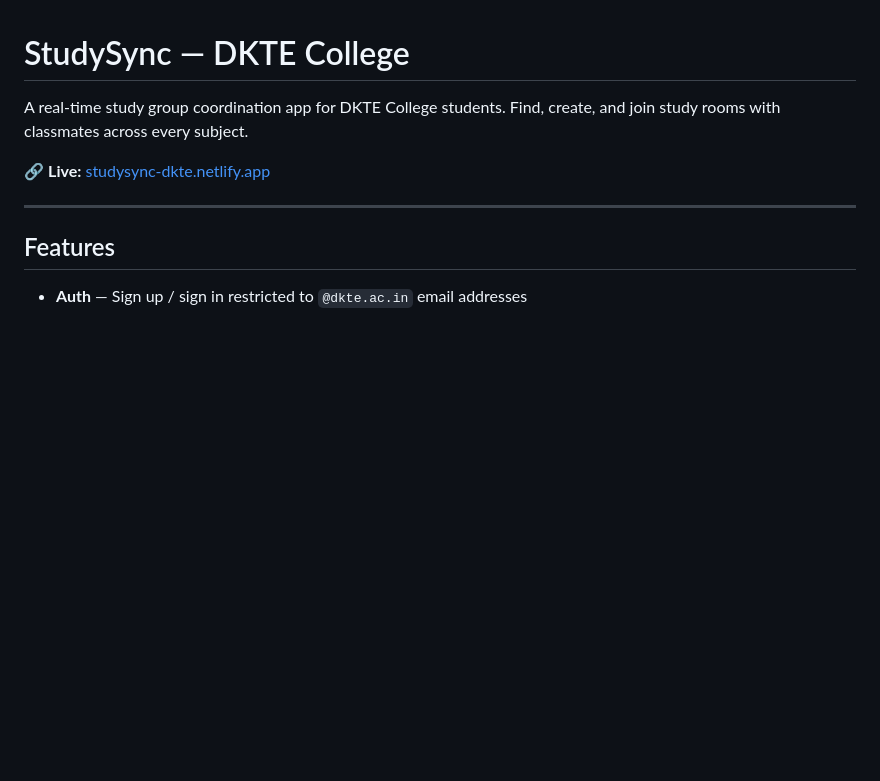
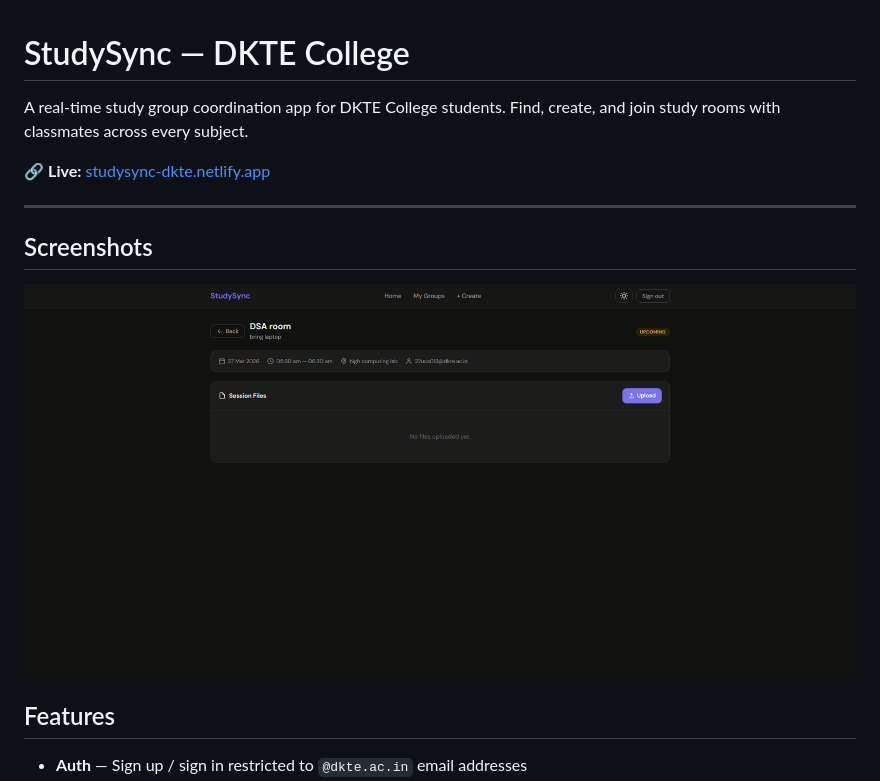
Before and after one commit to anonSoham/StudySync, a Markdown page: README.md, the part around the change. GitHub-like rendering; pictures changed too: screenshots/room-detail.png (added); blank space fills up the shorter version.

Commit message:
add screenshots to README

```diff
--- a/README.md
+++ b/README.md
@@ -5,6 +5,10 @@ A real-time study group coordination app for DKTE College students. Find, create
 🔗 **Live:** [studysync-dkte.netlify.app](https://studysync-dkte.netlify.app)
 
 ---
+
+## Screenshots
+
+![Room Detail](screenshots/room-detail.png)
 
 ## Features
 
```
